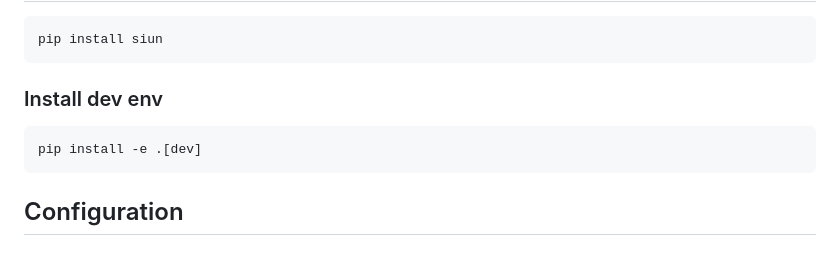
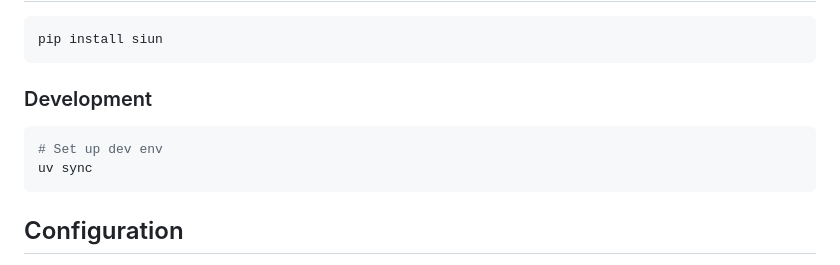
Before and after one commit to t4k1t/siun, a Markdown page: README.md, the part around the change. GitHub-like rendering.

Commit message:
Fix README for uv
Signed-off-by: Thomas <t4k1t+github@protonmail.com>

````diff
--- a/README.md
+++ b/README.md
@@ -43,10 +43,11 @@ The `check` command supports a few options:
 pip install siun
 ```
 
-### Install dev env
+### Development
 
 ```bash
-pip install -e .[dev]
+# Set up dev env
+uv sync
 ```
 
 ## Configuration
````
